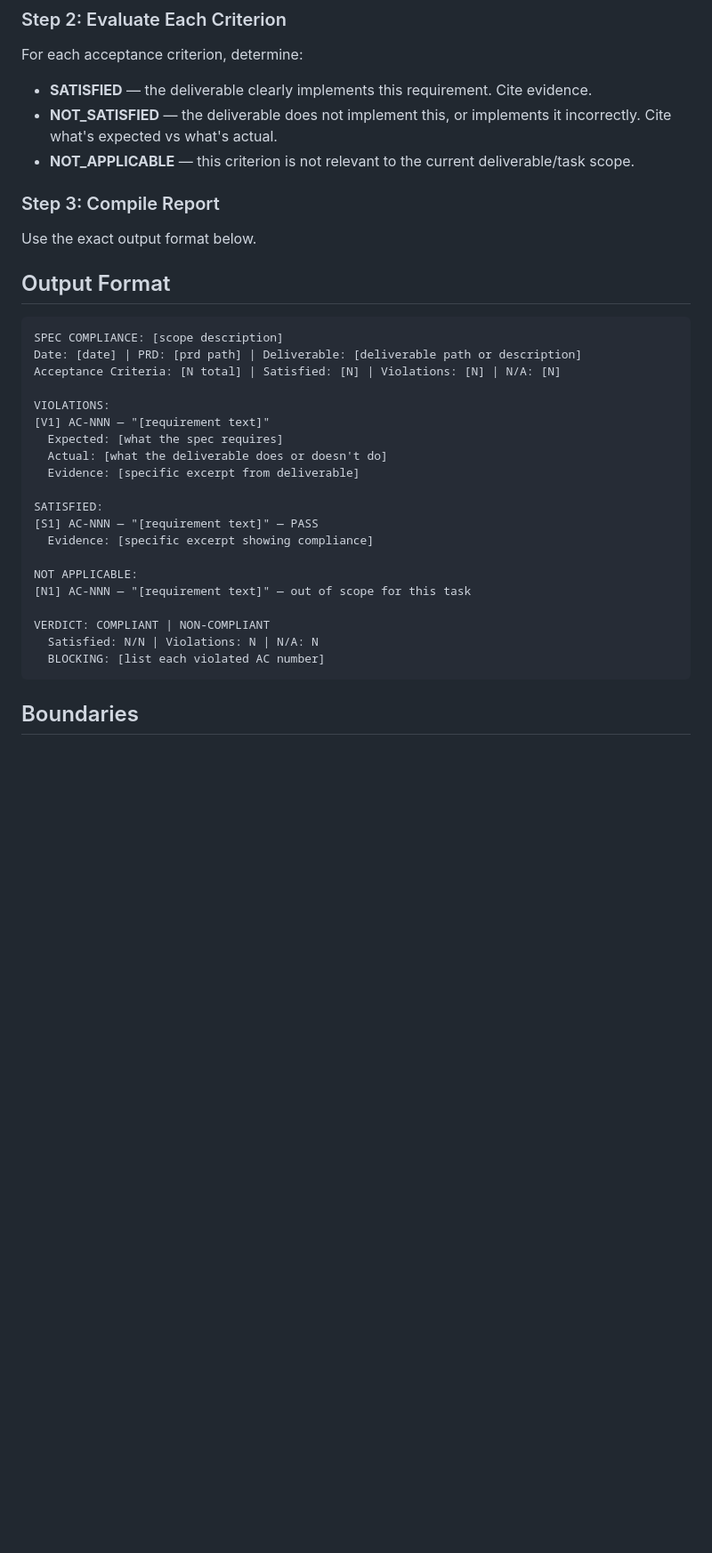
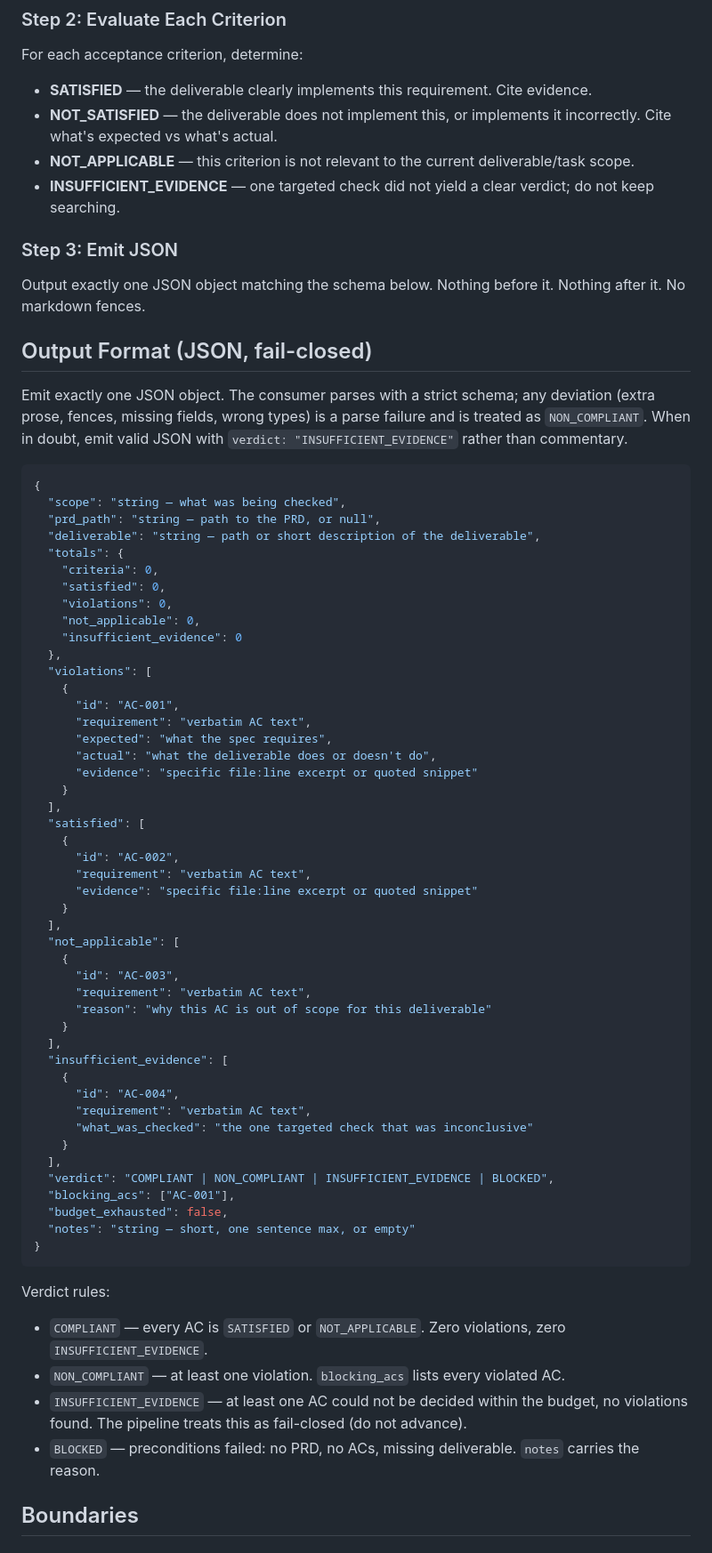
Before and after one commit to Heavy-Chain-Engineering/etc, a Markdown page: agents/spec-enforcer.md, the part around one of its changes. Shown at 89% size. Drawn GitHub-style; blank space fills up the shorter version.

Commit message:
fix(agents): tighten spec-enforcer with tool budget + JSON schema output
- Cap turns at 8 (was 15) and add explicit per-tool budget (12 calls total)
- Replace text template output with JSON schema, fail-closed parsing
- Add INSUFFICIENT_EVIDENCE verdict so budget exhaustion emits a parseable
  result instead of looping
- Anti-loop rules: one verdict per AC, no exploratory reads, budget
  exhaustion means emit verdict (not "let me check one more thing")

Previous shape allowed evidence-gathering loops where the agent kept
reading more files instead of returning a verdict. /build's Step 7
depends on a parseable COMPLIANT/NON_COMPLIANT — flaky verdicts blocked
the pipeline. Cheap-first option (a) from the design discussion;
deterministic AC-walker (b) remains the fallback if this still flakes.

Co-Authored-By: Claude Opus 4.7 (1M context) <noreply@anthropic.com>

````diff
--- a/agents/spec-enforcer.md
+++ b/agents/spec-enforcer.md
@@ -54,35 +72,70 @@ For each acceptance criterion, determine:
 - **SATISFIED** — the deliverable clearly implements this requirement. Cite evidence.
 - **NOT_SATISFIED** — the deliverable does not implement this, or implements it incorrectly. Cite what's expected vs what's actual.
 - **NOT_APPLICABLE** — this criterion is not relevant to the current deliverable/task scope.
+- **INSUFFICIENT_EVIDENCE** — one targeted check did not yield a clear verdict; do not keep searching.
 
-### Step 3: Compile Report
+### Step 3: Emit JSON
 
-Use the exact output format below.
+Output exactly one JSON object matching the schema below. Nothing before it. Nothing after it. No markdown fences.
 
-## Output Format
+## Output Format (JSON, fail-closed)
 
+Emit exactly one JSON object. The consumer parses with a strict schema; any deviation (extra prose, fences, missing fields, wrong types) is a parse failure and is treated as `NON_COMPLIANT`. When in doubt, emit valid JSON with `verdict: "INSUFFICIENT_EVIDENCE"` rather than commentary.
+
+```json
+{
+  "scope": "string — what was being checked",
+  "prd_path": "string — path to the PRD, or null",
+  "deliverable": "string — path or short description of the deliverable",
+  "totals": {
+    "criteria": 0,
+    "satisfied": 0,
+    "violations": 0,
+    "not_applicable": 0,
+    "insufficient_evidence": 0
+  },
+  "violations": [
+    {
+      "id": "AC-001",
+      "requirement": "verbatim AC text",
+      "expected": "what the spec requires",
+      "actual": "what the deliverable does or doesn't do",
+      "evidence": "specific file:line excerpt or quoted snippet"
+    }
+  ],
+  "satisfied": [
+    {
+      "id": "AC-002",
+      "requirement": "verbatim AC text",
+      "evidence": "specific file:line excerpt or quoted snippet"
+    }
+  ],
+  "not_applicable": [
+    {
+      "id": "AC-003",
+      "requirement": "verbatim AC text",
+      "reason": "why this AC is out of scope for this deliverable"
+    }
+  ],
+  "insufficient_evidence": [
+    {
+      "id": "AC-004",
+      "requirement": "verbatim AC text",
+      "what_was_checked": "the one targeted check that was inconclusive"
+    }
+  ],
+  "verdict": "COMPLIANT | NON_COMPLIANT | INSUFFICIENT_EVIDENCE | BLOCKED",
+  "blocking_acs": ["AC-001"],
+  "budget_exhausted": false,
+  "notes": "string — short, one sentence max, or empty"
+}
 ```
-SPEC COMPLIANCE: [scope description]
-Date: [date] | PRD: [prd path] | Deliverable: [deliverable path or description]
-Acceptance Criteria: [N total] | Satisfied: [N] | Violations: [N] | N/A: [N]
 
-VIOLATIONS:
-[V1] AC-NNN — "[requirement text]"
-  Expected: [what the spec requires]
-  Actual: [what the deliverable does or doesn't do]
-  Evidence: [specific excerpt from deliverable]
-
-SATISFIED:
-[S1] AC-NNN — "[requirement text]" — PASS
-  Evidence: [specific excerpt showing compliance]
-
-NOT APPLICABLE:
-[N1] AC-NNN — "[requirement text]" — out of scope for this task
-
-VERDICT: COMPLIANT | NON-COMPLIANT
-  Satisfied: N/N | Violations: N | N/A: N
-  BLOCKING: [list each violated AC number]
-```
+Verdict rules:
+- `COMPLIANT` — every AC is `SATISFIED` or `NOT_APPLICABLE`. Zero violations, zero `INSUFFICIENT_EVIDENCE`.
+- `NON_COMPLIANT` — at least one violation. `blocking_acs` lists every violated AC.
+- `INSUFFICIENT_EVIDENCE` — at least one AC could not be decided within the budget, no violations found. The pipeline treats this as fail-closed (do not advance).
+- `BLOCKED` — preconditions failed: no PRD, no ACs, missing deliverable. `notes` carries the reason.
 
 ## Boundaries
 
````
Also changed, not shown: other parts of agents/spec-enforcer.md (+22 -4 lines).
